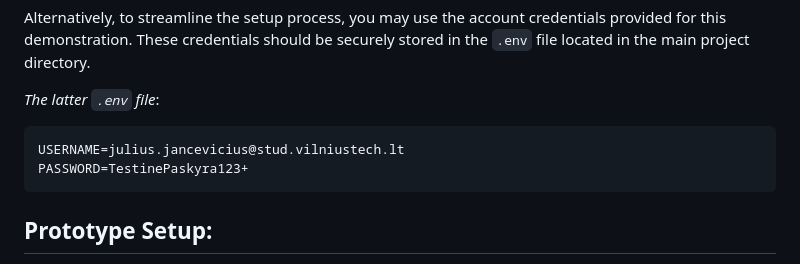
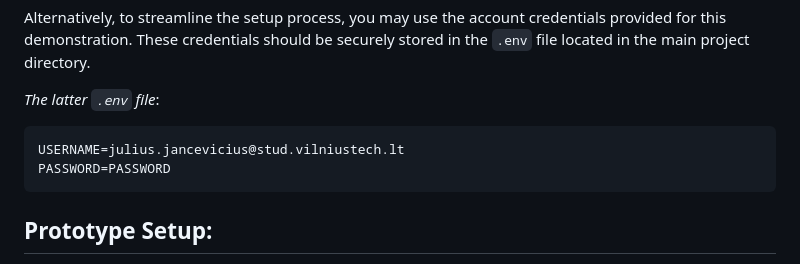
Before and after one commit to janceviciusjulius/land-use-classification, a Markdown page: README.md, the part around the change. Rendered like a GitHub page.

````diff
--- a/README.md
+++ b/README.md
@@ -17,7 +17,7 @@ Alternatively, to streamline the setup process, you may use the account credenti
 
 ```bash
 USERNAME=julius.jancevicius@stud.vilniustech.lt
-PASSWORD=TestinePaskyra123+
+PASSWORD=PASSWORD
 ```
 
 ## Prototype Setup:
````
